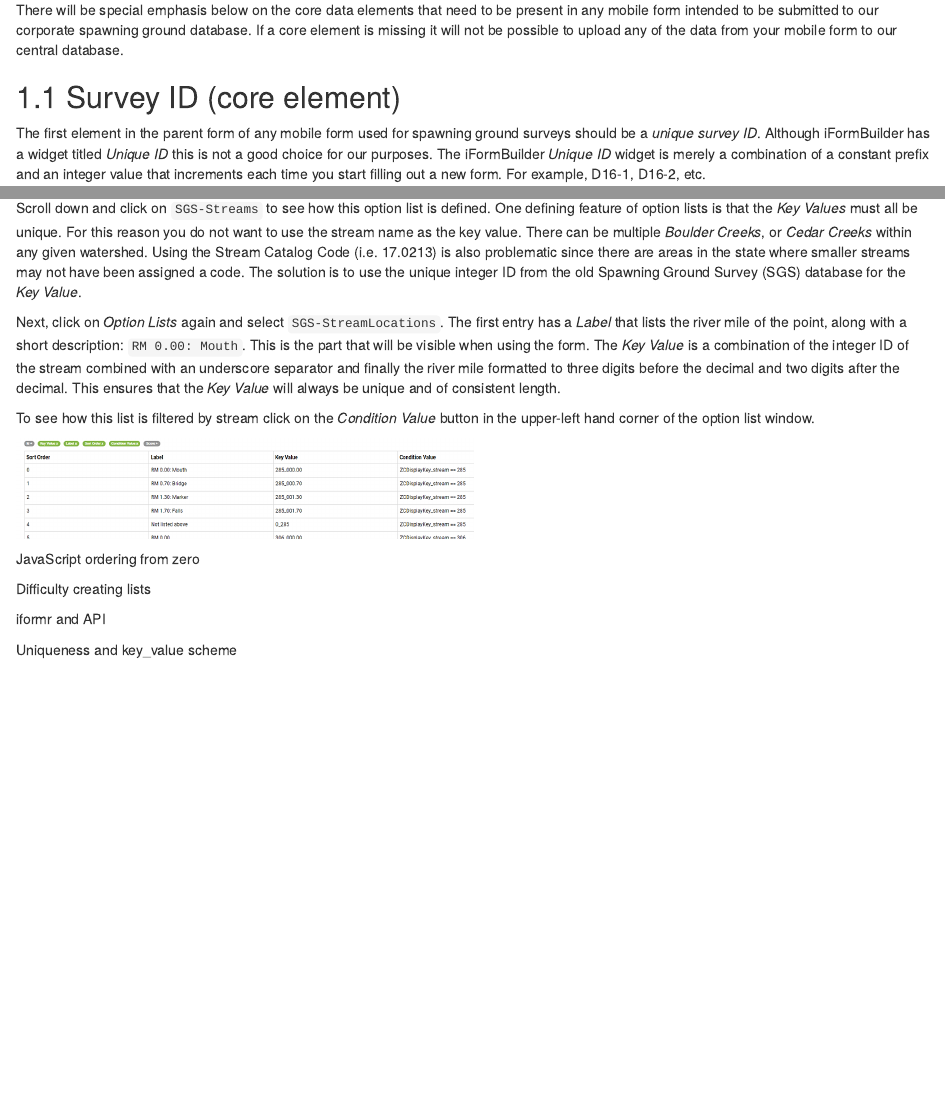
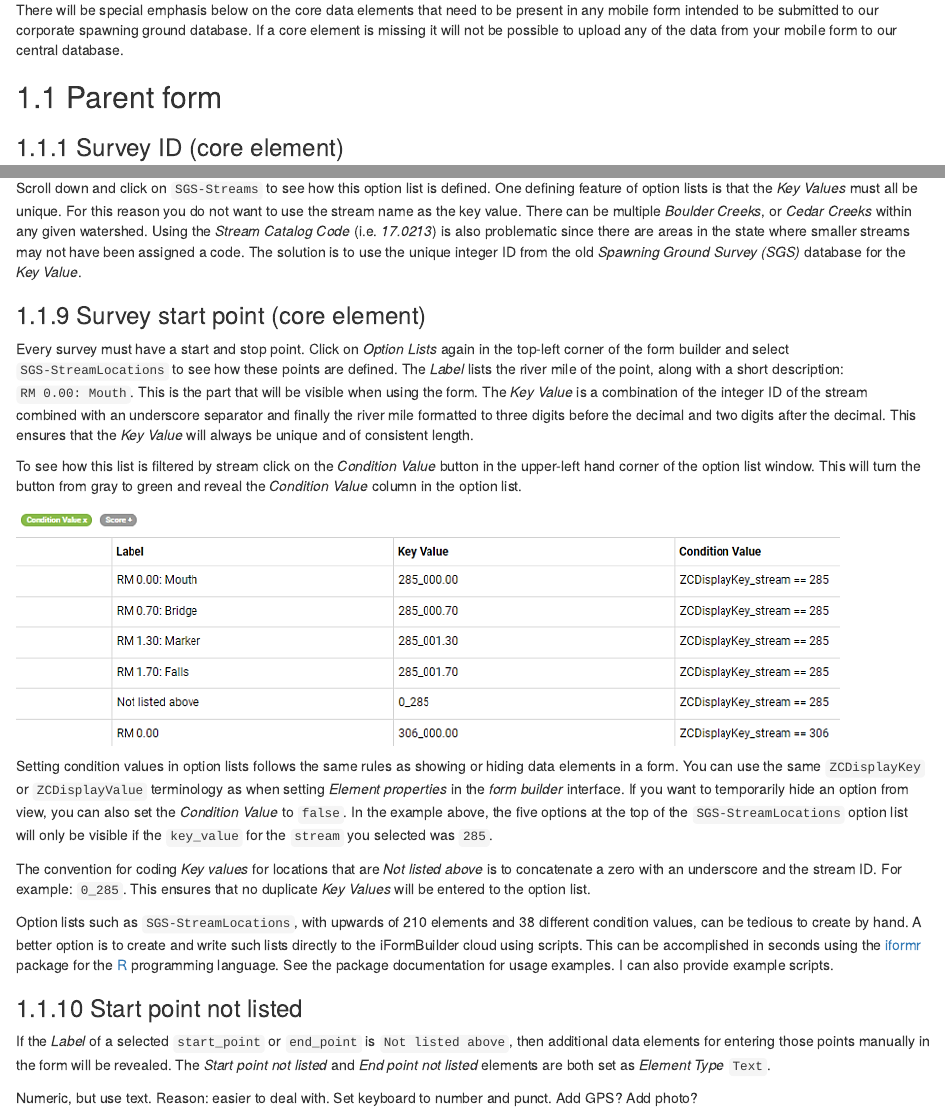
Before and after one commit to arestrom/iFormBook, an R Markdown document (03-form_building.Rmd): the page in a window 1100 px wide, from 460 px down, and a second part further down, joined at a grey line. Rendered offline with R 4.5, knitr and Pandoc, with nearby package versions; the code chunks are not run, so their results and figures are left out; drawn as R Markdown's standard HTML page in place of the format the file asks for.

Commit message:
More blather

````diff
--- a/03-form_building.Rmd
+++ b/03-form_building.Rmd
@@ -10,7 +10,9 @@ Chapter 2 dealt with how the example *spawning_ground* form appeared on the mobi
 
 There will be special emphasis below on the core data elements that need to be present in any mobile form intended to be submitted to our corporate spawning ground database. If a core element is missing it will not be possible to upload any of the data from your mobile form to our central database.
 
-## Survey ID (core element)
+## Parent form
+
+### Survey ID (core element)
 
 The first element in the parent form of any mobile form used for spawning ground surveys should be a *unique survey ID*. Although iFormBuilder has a widget titled *Unique ID* this is not a good choice for our purposes. The iFormBuilder *Unique ID* widget is merely a combination of a constant prefix and an integer value that increments each time you start filling out a new form. For example, D16-1, D16-2, etc.
 
@@ -169,21 +175,28 @@ Close this pop-up window and select *Option Lists* in the upper left-hand corner
 knitr::include_graphics("screenshots/option_list.png")
 ```
 
-Scroll down and click on `SGS-Streams` to see how this option list is defined. One defining feature of option lists is that the *Key Values* must all be unique. For this reason you do not want to use the stream name as the key value. There can be multiple *Boulder Creeks*, or *Cedar Creeks* within any given watershed. Using the Stream Catalog Code (i.e. 17.0213) is also problematic since there are areas in the state where smaller streams may not have been assigned a code. The solution is to use the unique integer ID from the old Spawning Ground Survey (SGS) database for the *Key Value*.
+Scroll down and click on `SGS-Streams` to see how this option list is defined. One defining feature of option lists is that the *Key Values* must all be unique. For this reason you do not want to use the stream name as the key value. There can be multiple *Boulder Creeks*, or *Cedar Creeks* within any given watershed. Using the *Stream Catalog Code* (i.e. *17.0213*) is also problematic since there are areas in the state where smaller streams may not have been assigned a code. The solution is to use the unique integer ID from the old *Spawning Ground Survey (SGS)* database for the *Key Value*.
 
-Next, click on *Option Lists* again and select `SGS-StreamLocations`. The first entry has a *Label* that lists the river mile of the point, along with a short description: `RM 0.00: Mouth`. This is the part that will be visible when using the form. The *Key Value* is a combination of the integer ID of the stream combined with an underscore separator and finally the river mile formatted to three digits before the decimal and two digits after the decimal. This ensures that the *Key Value* will always be unique and of consistent length.
+### Survey start point (core element)
 
-To see how this list is filtered by stream click on the *Condition Value* button in the upper-left hand corner of the option list window.
+Every survey must have a start and stop point. Click on *Option Lists* again in the top-left corner of the form builder and select `SGS-StreamLocations` to see how these points are defined. The *Label* lists the river mile of the point, along with a short description: `RM 0.00: Mouth`. This is the part that will be visible when using the form. The *Key Value* is a combination of the integer ID of the stream combined with an underscore separator and finally the river mile formatted to three digits before the decimal and two digits after the decimal. This ensures that the *Key Value* will always be unique and of consistent length.
 
+To see how this list is filtered by stream click on the *Condition Value* button in the upper-left hand corner of the option list window. This will turn the button from gray to green and reveal the *Condition Value* column in the option list.
 
-```{r echo = FALSE, out.width = "50%"}
-knitr::include_graphics("screenshots/option_condition.png")
+```{r echo = FALSE, out.width = "90%"}
+knitr::include_graphics("screenshots/stream_locations.png")
 ```
 
-JavaScript ordering from zero
+Setting condition values in option lists follows the same rules as showing or hiding data elements in a form. You can use the same `ZCDisplayKey` or `ZCDisplayValue` terminology as when setting *Element properties* in the *form builder* interface. If you want to temporarily hide an option from view, you can also set the *Condition Value* to `false`. In the example above, the five options at the top of the `SGS-StreamLocations` option list will only be visible if the `key_value` for the `stream` you selected was `285`.
 
-Difficulty creating lists
+The convention for coding *Key values* for locations that are *Not listed above* is to concatenate a zero with an underscore and the stream ID. For example: `0_285`. This ensures that no duplicate *Key Values* will be entered to the option list.
 
-iformr and API
+Option lists such as `SGS-StreamLocations`, with upwards of 210 elements and 38 different condition values, can be tedious to create by hand. A better option is to create and write such lists directly to the iFormBuilder cloud using scripts. This can be accomplished in seconds using the [iformr](https://github.com/arestrom/iformr) package for the [R](https://www.r-project.org/about.html) programming language. See the package documentation for usage examples. I can also provide example scripts.
 
-Uniqueness and key_value scheme
+### Start point not listed
+
+If the *Label* of a selected `start_point` or `end_point` is `Not listed above`, then additional data elements for entering those points manually in the form will be revealed. The *Start point not listed* and *End point not listed* elements are both set as *Element Type* `Text`.
+
+Numeric, but use text. Reason: easier to deal with. Set keyboard to number and punct.
+Add GPS?
+Add photo?
````
Also changed, not shown: 01-intro.Rmd (+4 -4 lines), 02-get_started.Rmd (+3 -1 lines), screenshots/method_options.png (added), screenshots/stream_locations.png (added), 03-form_building.Rmd (24 more changed lines), 1 other file.
